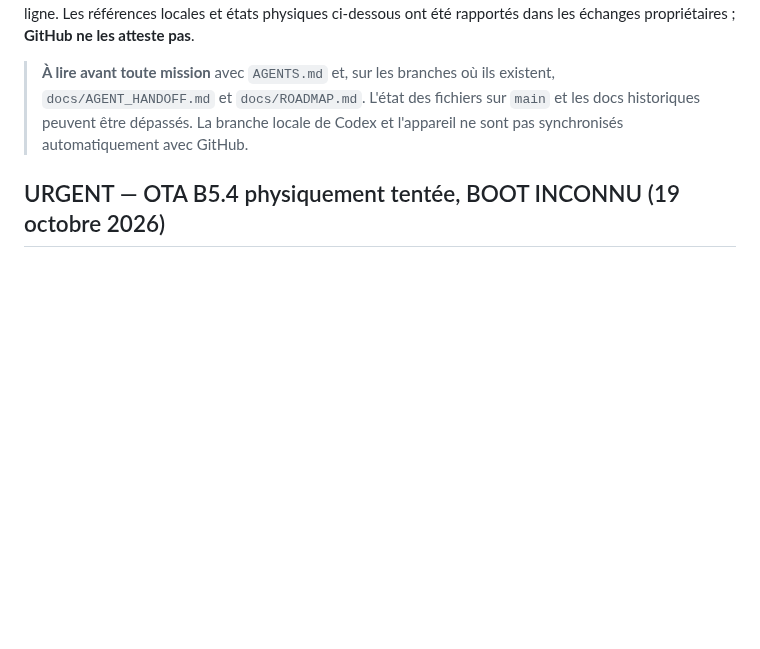
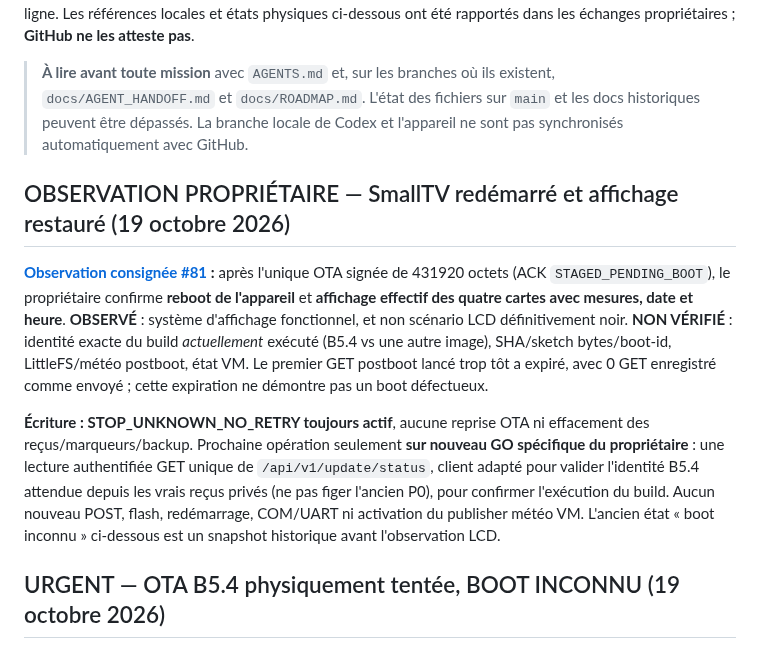
Before and after one commit to shinobione/SHINO-TV, a Markdown page: docs/PROJECT_STATE.md, the part around the change. GitHub-like rendering; blank space fills up the shorter version.

Commit message:
docs: record post-OTA physical LCD reboot observation; build identity still unverified

```diff
--- a/docs/PROJECT_STATE.md
+++ b/docs/PROJECT_STATE.md
@@ -3,6 +3,12 @@
 **Checkpoint : 2026-10-19.** Ce document est un **journal de reprise**, pas une attestation matérielle ni un substitut à un BIN/manifeste/reçu. Le mettre à jour dès qu'une nouvelle preuve ou décision change une ligne. Les références locales et états physiques ci-dessous ont été rapportés dans les échanges propriétaires ; **GitHub ne les atteste pas**.
 
 > **À lire avant toute mission** avec `AGENTS.md` et, sur les branches où ils existent, `docs/AGENT_HANDOFF.md` et `docs/ROADMAP.md`. L'état des fichiers sur `main` et les docs historiques peuvent être dépassés. La branche locale de Codex et l'appareil ne sont pas synchronisés automatiquement avec GitHub.
+
+## OBSERVATION PROPRIÉTAIRE — SmallTV redémarré et affichage restauré (19 octobre 2026)
+
+**[Observation consignée #81](https://github.com/shinobione/SHINO-TV/issues/81#issuecomment-6275027781) :** après l'unique OTA signée de 431920 octets (ACK `STAGED_PENDING_BOOT`), le propriétaire confirme **reboot de l'appareil** et **affichage effectif des quatre cartes avec mesures, date et heure**. **OBSERVÉ** : système d'affichage fonctionnel, et non scénario LCD définitivement noir. **NON VÉRIFIÉ** : identité exacte du build *actuellement* exécuté (B5.4 vs une autre image), SHA/sketch bytes/boot-id, LittleFS/météo postboot, état VM. Le premier GET postboot lancé trop tôt a expiré, avec 0 GET enregistré comme envoyé ; cette expiration ne démontre pas un boot défectueux.
+
+**Écriture : STOP_UNKNOWN_NO_RETRY toujours actif**, aucune reprise OTA ni effacement des reçus/marqueurs/backup. Prochaine opération seulement **sur nouveau GO spécifique du propriétaire** : une lecture authentifiée GET unique de `/api/v1/update/status`, client adapté pour valider l'identité B5.4 attendue depuis les vrais reçus privés (ne pas figer l'ancien P0), pour confirmer l'exécution du build. Aucun nouveau POST, flash, redémarrage, COM/UART ni activation du publisher météo VM. L'ancien état « boot inconnu » ci-dessous est un snapshot historique avant l'observation LCD.
 
 ## URGENT — OTA B5.4 physiquement tentée, BOOT INCONNU (19 octobre 2026)
 
```
